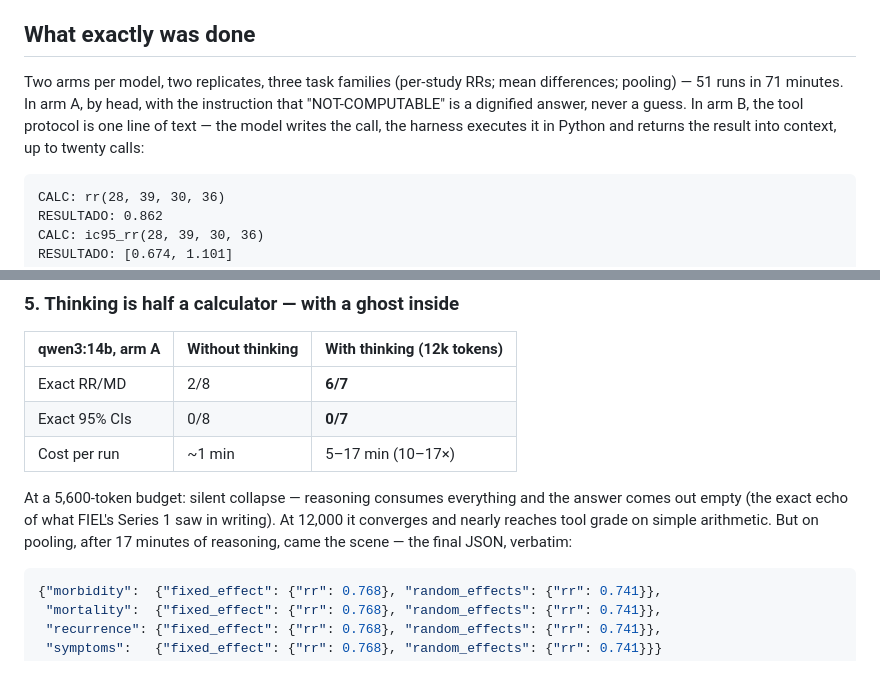
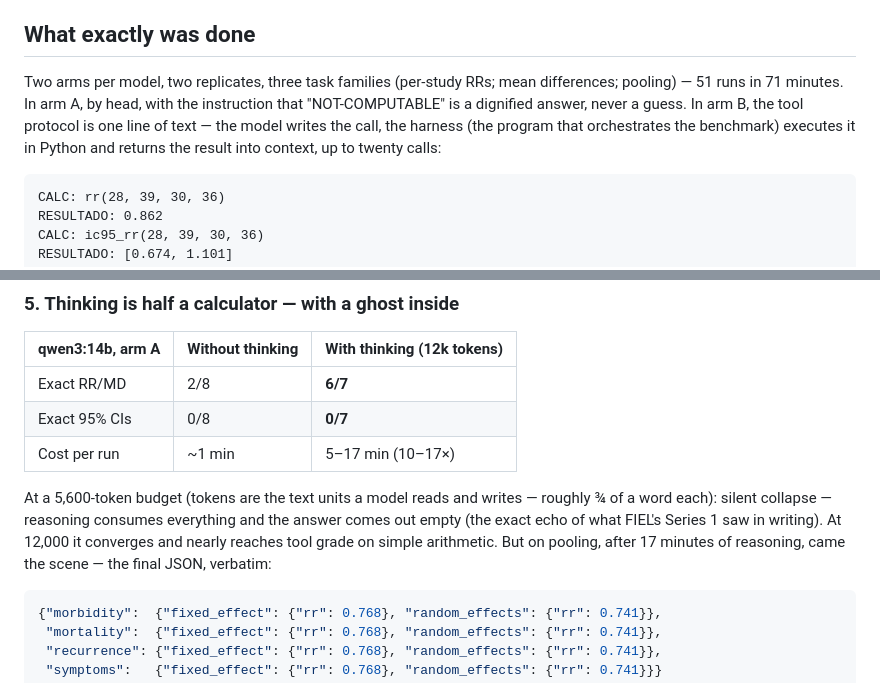
Before and after one commit to gbbarra/llm-evidence-extraction-benchmark-ptbr, a Markdown page: ARTICLE2.md, 2 parts joined by grey strips. Drawn GitHub-style.

````diff
--- a/ARTICLE2.md
+++ b/ARTICLE2.md
@@ -10,7 +10,7 @@ In part 1, four local models redid the data extraction of the 14 trials of a pub
 
 ## What exactly was done
 
-Two arms per model, two replicates, three task families (per-study RRs; mean differences; pooling) — 51 runs in 71 minutes. In arm A, by head, with the instruction that "NOT-COMPUTABLE" is a dignified answer, never a guess. In arm B, the tool protocol is one line of text — the model writes the call, the harness executes it in Python and returns the result into context, up to twenty calls:
+Two arms per model, two replicates, three task families (per-study RRs; mean differences; pooling) — 51 runs in 71 minutes. In arm A, by head, with the instruction that "NOT-COMPUTABLE" is a dignified answer, never a guess. In arm B, the tool protocol is one line of text — the model writes the call, the harness (the program that orchestrates the benchmark) executes it in Python and returns the result into context, up to twenty calls:
 
 ```
 CALC: rr(28, 39, 30, 36)
@@ -91,7 +91,7 @@ The form belongs to the gemmas; the arithmetic to the qwens — and neither rank
 | Exact 95% CIs | 0/8 | **0/7** |
 | Cost per run | ~1 min | 5–17 min (10–17×) |
 
-At a 5,600-token budget: silent collapse — reasoning consumes everything and the answer comes out empty (the exact echo of what FIEL's Series 1 saw in writing). At 12,000 it converges and nearly reaches tool grade on simple arithmetic. But on pooling, after 17 minutes of reasoning, came the scene — the final JSON, verbatim:
+At a 5,600-token budget (tokens are the text units a model reads and writes — roughly ¾ of a word each): silent collapse — reasoning consumes everything and the answer comes out empty (the exact echo of what FIEL's Series 1 saw in writing). At 12,000 it converges and nearly reaches tool grade on simple arithmetic. But on pooling, after 17 minutes of reasoning, came the scene — the final JSON, verbatim:
 
 ```json
 {"morbidity":  {"fixed_effect": {"rr": 0.768}, "random_effects": {"rr": 0.741}},
````
Also changed, not shown: ARTIGO2.md (+3 -3 lines).
